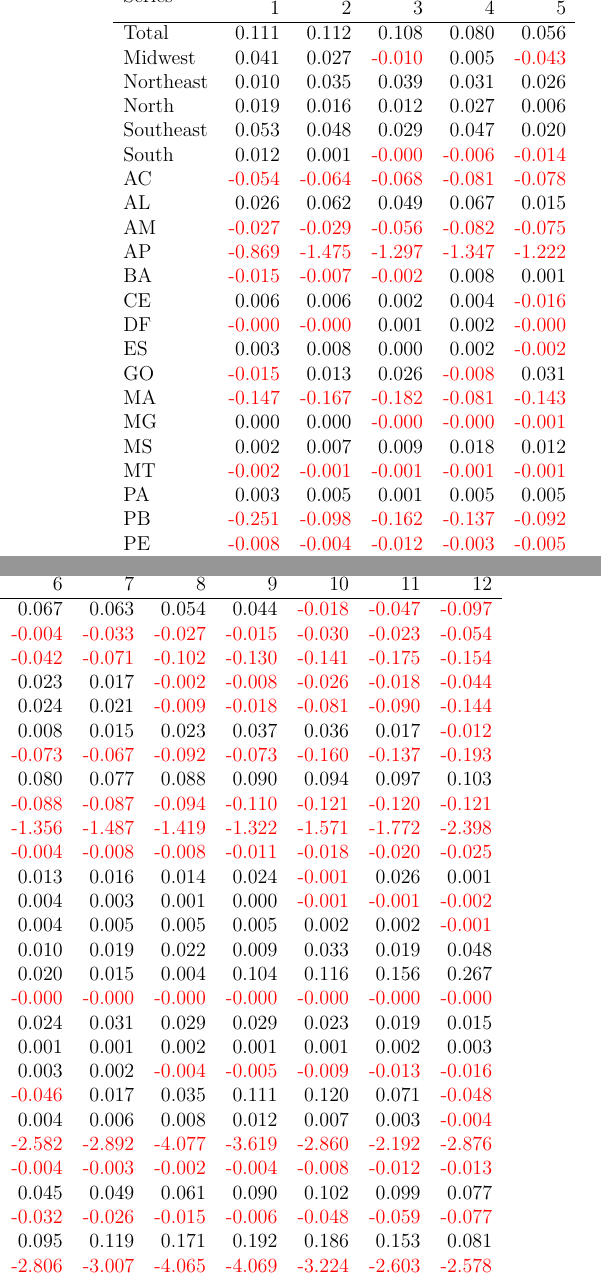
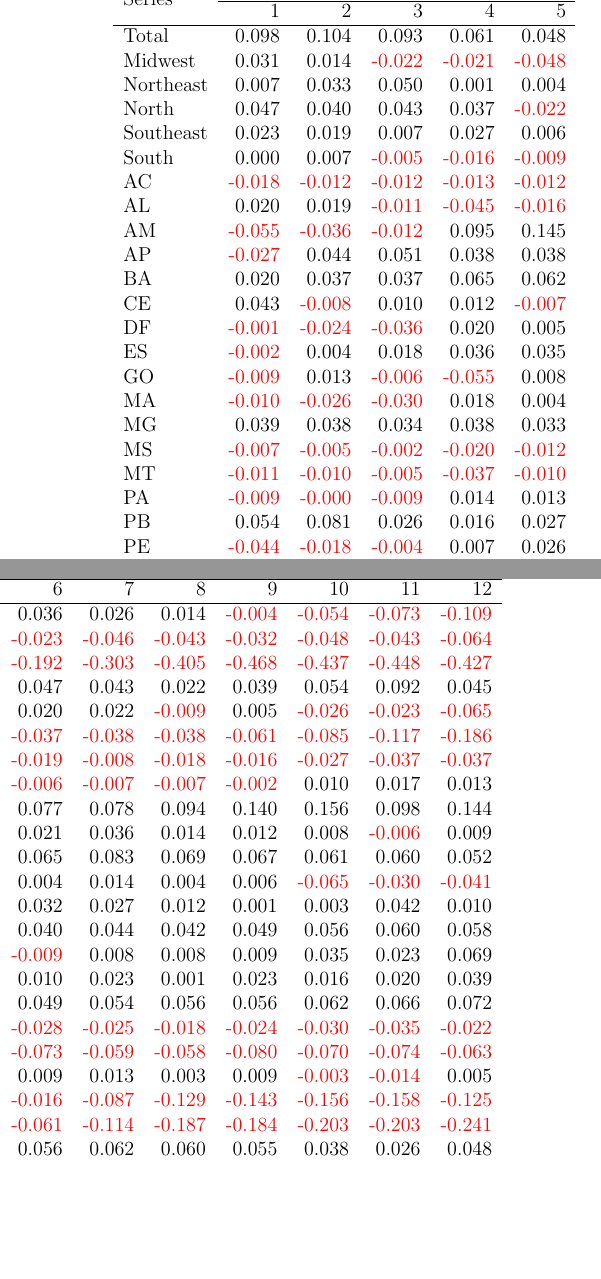
Before and after one commit to robjhyndman/mvhts, a LaTeX document (supplementary_material.tex, which reads Tabelas/Tabs_var_dem_sh.tex): two parts of the columns of page 26 of 26, joined at a grey line, cut so that both start at the same text, the shorter picture padded with empty space. Compiled offline with pdfLaTeX.

Commit message:
application run

```diff
--- a/Tabelas/Tabs_var_dem_sh.tex
+++ b/Tabelas/Tabs_var_dem_sh.tex
@@ -6,39 +6,39 @@
       \hline
       \multirow{2}{*}{Series} & \multicolumn{12}{c}{Forecast horizons ($h$)} \\ \cline{2-13}
       & 1 & 2 & 3 & 4 & 5 & 6 & 7 & 8 & 9 & 10 & 11 & 12 \\ \hline
-      Total & 0.111 & 0.112 & 0.108 & 0.080 & 0.056 & 0.067 & 0.063 & 0.054 & 0.044 & \textcolor{red}{-0.018} & \textcolor{red}{-0.047} & \textcolor{red}{-0.097} \\
-      Midwest & 0.041 & 0.027 & \textcolor{red}{-0.010} & 0.005 & \textcolor{red}{-0.043} & \textcolor{red}{-0.004} & \textcolor{red}{-0.033} & \textcolor{red}{-0.027} & \textcolor{red}{-0.015} & \textcolor{red}{-0.030} & \textcolor{red}{-0.023} & \textcolor{red}{-0.054} \\
-      Northeast & 0.010 & 0.035 & 0.039 & 0.031 & 0.026 & \textcolor{red}{-0.042} & \textcolor{red}{-0.071} & \textcolor{red}{-0.102} & \textcolor{red}{-0.130} & \textcolor{red}{-0.141} & \textcolor{red}{-0.175} & \textcolor{red}{-0.154} \\
-      North & 0.019 & 0.016 & 0.012 & 0.027 & 0.006 & 0.023 & 0.017 & \textcolor{red}{-0.002} & \textcolor{red}{-0.008} & \textcolor{red}{-0.026} & \textcolor{red}{-0.018} & \textcolor{red}{-0.044} \\
-      Southeast & 0.053 & 0.048 & 0.029 & 0.047 & 0.020 & 0.024 & 0.021 & \textcolor{red}{-0.009} & \textcolor{red}{-0.018} & \textcolor{red}{-0.081} & \textcolor{red}{-0.090} & \textcolor{red}{-0.144} \\
-      South & 0.012 & 0.001 & \textcolor{red}{-0.000} & \textcolor{red}{-0.006} & \textcolor{red}{-0.014} & 0.008 & 0.015 & 0.023 & 0.037 & 0.036 & 0.017 & \textcolor{red}{-0.012} \\
-      AC & \textcolor{red}{-0.054} & \textcolor{red}{-0.064} & \textcolor{red}{-0.068} & \textcolor{red}{-0.081} & \textcolor{red}{-0.078} & \textcolor{red}{-0.073} & \textcolor{red}{-0.067} & \textcolor{red}{-0.092} & \textcolor{red}{-0.073} & \textcolor{red}{-0.160} & \textcolor{red}{-0.137} & \textcolor{red}{-0.193} \\
-      AL & 0.026 & 0.062 & 0.049 & 0.067 & 0.015 & 0.080 & 0.077 & 0.088 & 0.090 & 0.094 & 0.097 & 0.103 \\
-      AM & \textcolor{red}{-0.027} & \textcolor{red}{-0.029} & \textcolor{red}{-0.056} & \textcolor{red}{-0.082} & \textcolor{red}{-0.075} & \textcolor{red}{-0.088} & \textcolor{red}{-0.087} & \textcolor{red}{-0.094} & \textcolor{red}{-0.110} & \textcolor{red}{-0.121} & \textcolor{red}{-0.120} & \textcolor{red}{-0.121} \\
-      AP & \textcolor{red}{-0.869} & \textcolor{red}{-1.475} & \textcolor{red}{-1.297} & \textcolor{red}{-1.347} & \textcolor{red}{-1.222} & \textcolor{red}{-1.356} & \textcolor{red}{-1.487} & \textcolor{red}{-1.419} & \textcolor{red}{-1.322} & \textcolor{red}{-1.571} & \textcolor{red}{-1.772} & \textcolor{red}{-2.398} \\
-      BA & \textcolor{red}{-0.015} & \textcolor{red}{-0.007} & \textcolor{red}{-0.002} & 0.008 & 0.001 & \textcolor{red}{-0.004} & \textcolor{red}{-0.008} & \textcolor{red}{-0.008} & \textcolor{red}{-0.011} & \textcolor{red}{-0.018} & \textcolor{red}{-0.020} & \textcolor{red}{-0.025} \\
-      CE & 0.006 & 0.006 & 0.002 & 0.004 & \textcolor{red}{-0.016} & 0.013 & 0.016 & 0.014 & 0.024 & \textcolor{red}{-0.001} & 0.026 & 0.001 \\
-      DF & \textcolor{red}{-0.000} & \textcolor{red}{-0.000} & 0.001 & 0.002 & \textcolor{red}{-0.000} & 0.004 & 0.003 & 0.001 & 0.000 & \textcolor{red}{-0.001} & \textcolor{red}{-0.001} & \textcolor{red}{-0.002} \\
-      ES & 0.003 & 0.008 & 0.000 & 0.002 & \textcolor{red}{-0.002} & 0.004 & 0.005 & 0.005 & 0.005 & 0.002 & 0.002 & \textcolor{red}{-0.001} \\
-      GO & \textcolor{red}{-0.015} & 0.013 & 0.026 & \textcolor{red}{-0.008} & 0.031 & 0.010 & 0.019 & 0.022 & 0.009 & 0.033 & 0.019 & 0.048 \\
-      MA & \textcolor{red}{-0.147} & \textcolor{red}{-0.167} & \textcolor{red}{-0.182} & \textcolor{red}{-0.081} & \textcolor{red}{-0.143} & 0.020 & 0.015 & 0.004 & 0.104 & 0.116 & 0.156 & 0.267 \\
-      MG & 0.000 & 0.000 & \textcolor{red}{-0.000} & \textcolor{red}{-0.000} & \textcolor{red}{-0.001} & \textcolor{red}{-0.000} & \textcolor{red}{-0.000} & \textcolor{red}{-0.000} & \textcolor{red}{-0.000} & \textcolor{red}{-0.000} & \textcolor{red}{-0.000} & \textcolor{red}{-0.000} \\
-      MS & 0.002 & 0.007 & 0.009 & 0.018 & 0.012 & 0.024 & 0.031 & 0.029 & 0.029 & 0.023 & 0.019 & 0.015 \\
-      MT & \textcolor{red}{-0.002} & \textcolor{red}{-0.001} & \textcolor{red}{-0.001} & \textcolor{red}{-0.001} & \textcolor{red}{-0.001} & 0.001 & 0.001 & 0.002 & 0.001 & 0.001 & 0.002 & 0.003 \\
-      PA & 0.003 & 0.005 & 0.001 & 0.005 & 0.005 & 0.003 & 0.002 & \textcolor{red}{-0.004} & \textcolor{red}{-0.005} & \textcolor{red}{-0.009} & \textcolor{red}{-0.013} & \textcolor{red}{-0.016} \\
-      PB & \textcolor{red}{-0.251} & \textcolor{red}{-0.098} & \textcolor{red}{-0.162} & \textcolor{red}{-0.137} & \textcolor{red}{-0.092} & \textcolor{red}{-0.046} & 0.017 & 0.035 & 0.111 & 0.120 & 0.071 & \textcolor{red}{-0.048} \\
-      PE & \textcolor{red}{-0.008} & \textcolor{red}{-0.004} & \textcolor{red}{-0.012} & \textcolor{red}{-0.003} & \textcolor{red}{-0.005} & 0.004 & 0.006 & 0.008 & 0.012 & 0.007 & 0.003 & \textcolor{red}{-0.004} \\
-      PI & \textcolor{red}{-1.631} & \textcolor{red}{-2.236} & \textcolor{red}{-2.366} & \textcolor{red}{-3.029} & \textcolor{red}{-2.321} & \textcolor{red}{-2.582} & \textcolor{red}{-2.892} & \textcolor{red}{-4.077} & \textcolor{red}{-3.619} & \textcolor{red}{-2.860} & \textcolor{red}{-2.192} & \textcolor{red}{-2.876} \\
-      PR & \textcolor{red}{-0.003} & \textcolor{red}{-0.001} & \textcolor{red}{-0.001} & \textcolor{red}{-0.002} & \textcolor{red}{-0.001} & \textcolor{red}{-0.004} & \textcolor{red}{-0.003} & \textcolor{red}{-0.002} & \textcolor{red}{-0.004} & \textcolor{red}{-0.008} & \textcolor{red}{-0.012} & \textcolor{red}{-0.013} \\
-      RJ & \textcolor{red}{-0.018} & \textcolor{red}{-0.020} & \textcolor{red}{-0.001} & \textcolor{red}{-0.000} & 0.020 & 0.045 & 0.049 & 0.061 & 0.090 & 0.102 & 0.099 & 0.077 \\
-      RN & 0.047 & 0.055 & 0.005 & \textcolor{red}{-0.009} & \textcolor{red}{-0.019} & \textcolor{red}{-0.032} & \textcolor{red}{-0.026} & \textcolor{red}{-0.015} & \textcolor{red}{-0.006} & \textcolor{red}{-0.048} & \textcolor{red}{-0.059} & \textcolor{red}{-0.077} \\
-      RO & 0.013 & 0.108 & 0.080 & 0.031 & 0.003 & 0.095 & 0.119 & 0.171 & 0.192 & 0.186 & 0.153 & 0.081 \\
-      RR & \textcolor{red}{-1.184} & \textcolor{red}{-1.889} & \textcolor{red}{-1.596} & \textcolor{red}{-2.171} & \textcolor{red}{-2.010} & \textcolor{red}{-2.806} & \textcolor{red}{-3.007} & \textcolor{red}{-4.065} & \textcolor{red}{-4.069} & \textcolor{red}{-3.224} & \textcolor{red}{-2.603} & \textcolor{red}{-2.578} \\
-      RS & 0.017 & \textcolor{red}{-0.024} & \textcolor{red}{-0.000} & 0.017 & \textcolor{red}{-0.010} & 0.036 & 0.031 & 0.043 & 0.092 & 0.044 & 0.041 & 0.005 \\
-      SC & 0.000 & \textcolor{red}{-0.001} & \textcolor{red}{-0.000} & 0.001 & \textcolor{red}{-0.000} & 0.002 & 0.003 & 0.003 & 0.004 & 0.004 & 0.002 & \textcolor{red}{-0.005} \\
-      SE & \textcolor{red}{-0.026} & \textcolor{red}{-0.025} & \textcolor{red}{-0.046} & \textcolor{red}{-0.170} & \textcolor{red}{-0.067} & \textcolor{red}{-0.064} & 0.005 & 0.040 & 0.079 & 0.084 & \textcolor{red}{-0.011} & \textcolor{red}{-0.157} \\
-      SP & \textcolor{red}{-0.001} & \textcolor{red}{-0.002} & \textcolor{red}{-0.003} & \textcolor{red}{-0.006} & \textcolor{red}{-0.006} & \textcolor{red}{-0.001} & \textcolor{red}{-0.002} & 0.001 & 0.005 & 0.005 & 0.001 & 0.004 \\
-      TO & \textcolor{red}{-0.097} & \textcolor{red}{-0.115} & \textcolor{red}{-0.104} & \textcolor{red}{-0.050} & \textcolor{red}{-0.025} & \textcolor{red}{-0.061} & \textcolor{red}{-0.036} & \textcolor{red}{-0.025} & \textcolor{red}{-0.037} & \textcolor{red}{-0.003} & 0.003 & 0.060 \\
+      Total & 0.098 & 0.104 & 0.093 & 0.061 & 0.048 & 0.036 & 0.026 & 0.014 & \textcolor{red}{-0.004} & \textcolor{red}{-0.054} & \textcolor{red}{-0.073} & \textcolor{red}{-0.109} \\
+      Midwest & 0.031 & 0.014 & \textcolor{red}{-0.022} & \textcolor{red}{-0.021} & \textcolor{red}{-0.048} & \textcolor{red}{-0.023} & \textcolor{red}{-0.046} & \textcolor{red}{-0.043} & \textcolor{red}{-0.032} & \textcolor{red}{-0.048} & \textcolor{red}{-0.043} & \textcolor{red}{-0.064} \\
+      Northeast & 0.007 & 0.033 & 0.050 & 0.001 & 0.004 & \textcolor{red}{-0.192} & \textcolor{red}{-0.303} & \textcolor{red}{-0.405} & \textcolor{red}{-0.468} & \textcolor{red}{-0.437} & \textcolor{red}{-0.448} & \textcolor{red}{-0.427} \\
+      North & 0.047 & 0.040 & 0.043 & 0.037 & \textcolor{red}{-0.022} & 0.047 & 0.043 & 0.022 & 0.039 & 0.054 & 0.092 & 0.045 \\
+      Southeast & 0.023 & 0.019 & 0.007 & 0.027 & 0.006 & 0.020 & 0.022 & \textcolor{red}{-0.009} & 0.005 & \textcolor{red}{-0.026} & \textcolor{red}{-0.023} & \textcolor{red}{-0.065} \\
+      South & 0.000 & 0.007 & \textcolor{red}{-0.005} & \textcolor{red}{-0.016} & \textcolor{red}{-0.009} & \textcolor{red}{-0.037} & \textcolor{red}{-0.038} & \textcolor{red}{-0.038} & \textcolor{red}{-0.061} & \textcolor{red}{-0.085} & \textcolor{red}{-0.117} & \textcolor{red}{-0.186} \\
+      AC & \textcolor{red}{-0.018} & \textcolor{red}{-0.012} & \textcolor{red}{-0.012} & \textcolor{red}{-0.013} & \textcolor{red}{-0.012} & \textcolor{red}{-0.019} & \textcolor{red}{-0.008} & \textcolor{red}{-0.018} & \textcolor{red}{-0.016} & \textcolor{red}{-0.027} & \textcolor{red}{-0.037} & \textcolor{red}{-0.037} \\
+      AL & 0.020 & 0.019 & \textcolor{red}{-0.011} & \textcolor{red}{-0.045} & \textcolor{red}{-0.016} & \textcolor{red}{-0.006} & \textcolor{red}{-0.007} & \textcolor{red}{-0.007} & \textcolor{red}{-0.002} & 0.010 & 0.017 & 0.013 \\
+      AM & \textcolor{red}{-0.055} & \textcolor{red}{-0.036} & \textcolor{red}{-0.012} & 0.095 & 0.145 & 0.077 & 0.078 & 0.094 & 0.140 & 0.156 & 0.098 & 0.144 \\
+      AP & \textcolor{red}{-0.027} & 0.044 & 0.051 & 0.038 & 0.038 & 0.021 & 0.036 & 0.014 & 0.012 & 0.008 & \textcolor{red}{-0.006} & 0.009 \\
+      BA & 0.020 & 0.037 & 0.037 & 0.065 & 0.062 & 0.065 & 0.083 & 0.069 & 0.067 & 0.061 & 0.060 & 0.052 \\
+      CE & 0.043 & \textcolor{red}{-0.008} & 0.010 & 0.012 & \textcolor{red}{-0.007} & 0.004 & 0.014 & 0.004 & 0.006 & \textcolor{red}{-0.065} & \textcolor{red}{-0.030} & \textcolor{red}{-0.041} \\
+      DF & \textcolor{red}{-0.001} & \textcolor{red}{-0.024} & \textcolor{red}{-0.036} & 0.020 & 0.005 & 0.032 & 0.027 & 0.012 & 0.001 & 0.003 & 0.042 & 0.010 \\
+      ES & \textcolor{red}{-0.002} & 0.004 & 0.018 & 0.036 & 0.035 & 0.040 & 0.044 & 0.042 & 0.049 & 0.056 & 0.060 & 0.058 \\
+      GO & \textcolor{red}{-0.009} & 0.013 & \textcolor{red}{-0.006} & \textcolor{red}{-0.055} & 0.008 & \textcolor{red}{-0.009} & 0.008 & 0.008 & 0.009 & 0.035 & 0.023 & 0.069 \\
+      MA & \textcolor{red}{-0.010} & \textcolor{red}{-0.026} & \textcolor{red}{-0.030} & 0.018 & 0.004 & 0.010 & 0.023 & 0.001 & 0.023 & 0.016 & 0.020 & 0.039 \\
+      MG & 0.039 & 0.038 & 0.034 & 0.038 & 0.033 & 0.049 & 0.054 & 0.056 & 0.056 & 0.062 & 0.066 & 0.072 \\
+      MS & \textcolor{red}{-0.007} & \textcolor{red}{-0.005} & \textcolor{red}{-0.002} & \textcolor{red}{-0.020} & \textcolor{red}{-0.012} & \textcolor{red}{-0.028} & \textcolor{red}{-0.025} & \textcolor{red}{-0.018} & \textcolor{red}{-0.024} & \textcolor{red}{-0.030} & \textcolor{red}{-0.035} & \textcolor{red}{-0.022} \\
+      MT & \textcolor{red}{-0.011} & \textcolor{red}{-0.010} & \textcolor{red}{-0.005} & \textcolor{red}{-0.037} & \textcolor{red}{-0.010} & \textcolor{red}{-0.073} & \textcolor{red}{-0.059} & \textcolor{red}{-0.058} & \textcolor{red}{-0.080} & \textcolor{red}{-0.070} & \textcolor{red}{-0.074} & \textcolor{red}{-0.063} \\
+      PA & \textcolor{red}{-0.009} & \textcolor{red}{-0.000} & \textcolor{red}{-0.009} & 0.014 & 0.013 & 0.009 & 0.013 & 0.003 & 0.009 & \textcolor{red}{-0.003} & \textcolor{red}{-0.014} & 0.005 \\
+      PB & 0.054 & 0.081 & 0.026 & 0.016 & 0.027 & \textcolor{red}{-0.016} & \textcolor{red}{-0.087} & \textcolor{red}{-0.129} & \textcolor{red}{-0.143} & \textcolor{red}{-0.156} & \textcolor{red}{-0.158} & \textcolor{red}{-0.125} \\
+      PE & \textcolor{red}{-0.044} & \textcolor{red}{-0.018} & \textcolor{red}{-0.004} & 0.007 & 0.026 & \textcolor{red}{-0.061} & \textcolor{red}{-0.114} & \textcolor{red}{-0.187} & \textcolor{red}{-0.184} & \textcolor{red}{-0.203} & \textcolor{red}{-0.203} & \textcolor{red}{-0.241} \\
+      PI & \textcolor{red}{-0.012} & \textcolor{red}{-0.011} & 0.018 & 0.048 & 0.022 & 0.056 & 0.062 & 0.060 & 0.055 & 0.038 & 0.026 & 0.048 \\
+      PR & \textcolor{red}{-0.013} & \textcolor{red}{-0.008} & \textcolor{red}{-0.010} & \textcolor{red}{-0.007} & \textcolor{red}{-0.004} & \textcolor{red}{-0.018} & \textcolor{red}{-0.019} & \textcolor{red}{-0.027} & \textcolor{red}{-0.038} & \textcolor{red}{-0.074} & \textcolor{red}{-0.092} & \textcolor{red}{-0.126} \\
+      RJ & 0.008 & \textcolor{red}{-0.002} & 0.008 & 0.034 & 0.027 & 0.029 & 0.027 & 0.025 & 0.037 & 0.038 & 0.046 & 0.027 \\
+      RN & \textcolor{red}{-0.012} & \textcolor{red}{-0.021} & \textcolor{red}{-0.025} & 0.004 & 0.014 & \textcolor{red}{-0.003} & \textcolor{red}{-0.007} & \textcolor{red}{-0.014} & \textcolor{red}{-0.019} & \textcolor{red}{-0.004} & 0.015 & 0.004 \\
+      RO & 0.006 & \textcolor{red}{-0.001} & \textcolor{red}{-0.005} & \textcolor{red}{-0.019} & \textcolor{red}{-0.026} & \textcolor{red}{-0.022} & \textcolor{red}{-0.016} & \textcolor{red}{-0.015} & \textcolor{red}{-0.018} & \textcolor{red}{-0.028} & \textcolor{red}{-0.034} & \textcolor{red}{-0.044} \\
+      RR & 0.021 & 0.010 & 0.002 & 0.031 & 0.034 & 0.034 & 0.053 & 0.030 & 0.015 & 0.016 & 0.023 & 0.063 \\
+      RS & \textcolor{red}{-0.000} & \textcolor{red}{-0.015} & \textcolor{red}{-0.008} & \textcolor{red}{-0.018} & \textcolor{red}{-0.015} & \textcolor{red}{-0.049} & \textcolor{red}{-0.064} & \textcolor{red}{-0.065} & \textcolor{red}{-0.078} & \textcolor{red}{-0.100} & \textcolor{red}{-0.099} & \textcolor{red}{-0.128} \\
+      SC & \textcolor{red}{-0.015} & 0.016 & 0.003 & 0.015 & 0.024 & \textcolor{red}{-0.021} & \textcolor{red}{-0.036} & \textcolor{red}{-0.043} & \textcolor{red}{-0.075} & \textcolor{red}{-0.107} & \textcolor{red}{-0.142} & \textcolor{red}{-0.207} \\
+      SE & \textcolor{red}{-0.043} & \textcolor{red}{-0.045} & 0.047 & 0.002 & \textcolor{red}{-0.013} & \textcolor{red}{-0.043} & \textcolor{red}{-0.069} & \textcolor{red}{-0.139} & \textcolor{red}{-0.139} & \textcolor{red}{-0.176} & \textcolor{red}{-0.215} & \textcolor{red}{-0.197} \\
+      SP & \textcolor{red}{-0.040} & \textcolor{red}{-0.049} & \textcolor{red}{-0.053} & \textcolor{red}{-0.085} & \textcolor{red}{-0.080} & \textcolor{red}{-0.068} & \textcolor{red}{-0.084} & \textcolor{red}{-0.065} & \textcolor{red}{-0.052} & \textcolor{red}{-0.024} & \textcolor{red}{-0.002} & 0.031 \\
+      TO & \textcolor{red}{-0.024} & \textcolor{red}{-0.067} & \textcolor{red}{-0.046} & \textcolor{red}{-0.048} & \textcolor{red}{-0.028} & \textcolor{red}{-0.023} & \textcolor{red}{-0.017} & \textcolor{red}{-0.008} & 0.024 & 0.007 & 0.006 & 0.033 \\
       \hline
     \end{tabular}%
   }
```
Also changed, not shown: Tabelas/Tabs_var_adm_sh.tex (+33 -33 lines), 4 other files.
